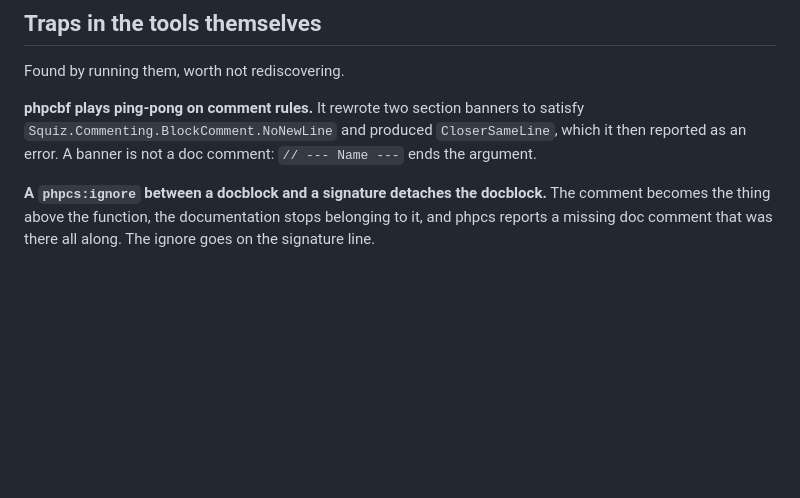
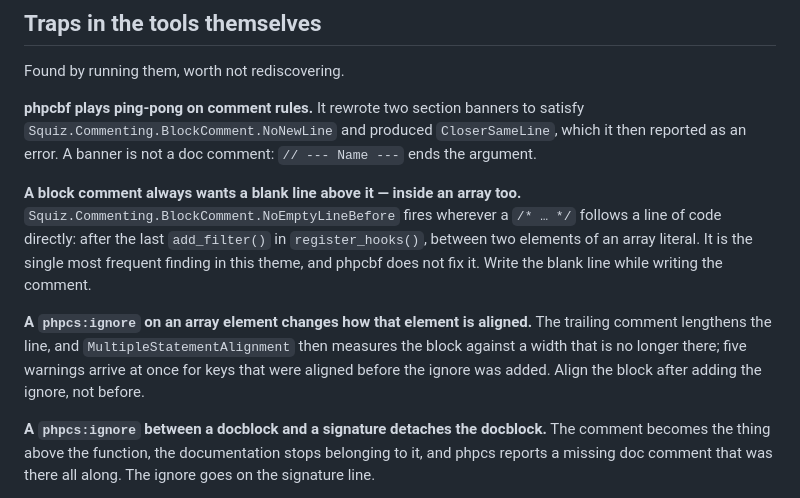
Before and after one commit to leorsida/lupin3rd, a Markdown page: docs/llmwiki/11-conventions.md, the part around the change. GitHub-like rendering; blank space fills up the shorter version.

Commit message:
Le due trappole di phpcs che ho ripetuto tre volte
Co-Authored-By: Claude Opus 5 <noreply@anthropic.com>
Claude-Session: https://claude.ai/code/session_01WBuvQhEj14mtZtXQ5Abs5i

```diff
--- a/docs/llmwiki/11-conventions.md
+++ b/docs/llmwiki/11-conventions.md
@@ -161,6 +161,19 @@ satisfy `Squiz.Commenting.BlockComment.NoNewLine` and produced
 `CloserSameLine`, which it then reported as an error. A banner is not a doc
 comment: `// --- Name ---` ends the argument.
 
+**A block comment always wants a blank line above it — inside an array too.**
+`Squiz.Commenting.BlockComment.NoEmptyLineBefore` fires wherever a `/* … */`
+follows a line of code directly: after the last `add_filter()` in
+`register_hooks()`, between two elements of an array literal. It is the single
+most frequent finding in this theme, and phpcbf does not fix it. Write the
+blank line while writing the comment.
+
+**A `phpcs:ignore` on an array element changes how that element is aligned.**
+The trailing comment lengthens the line, and `MultipleStatementAlignment` then
+measures the block against a width that is no longer there; five warnings
+arrive at once for keys that were aligned before the ignore was added. Align
+the block after adding the ignore, not before.
+
 **A `phpcs:ignore` between a docblock and a signature detaches the docblock.**
 The comment becomes the thing above the function, the documentation stops
 belonging to it, and phpcs reports a missing doc comment that was there all
```
